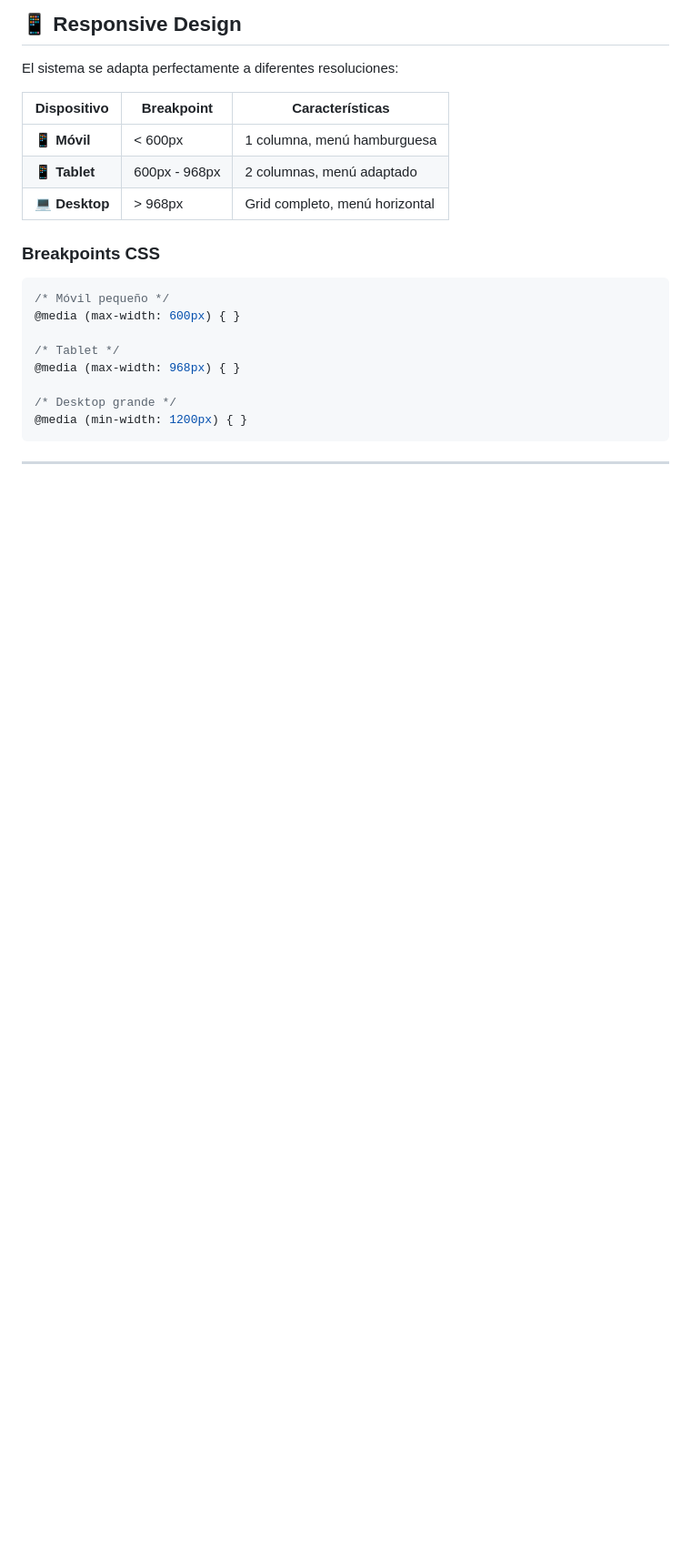
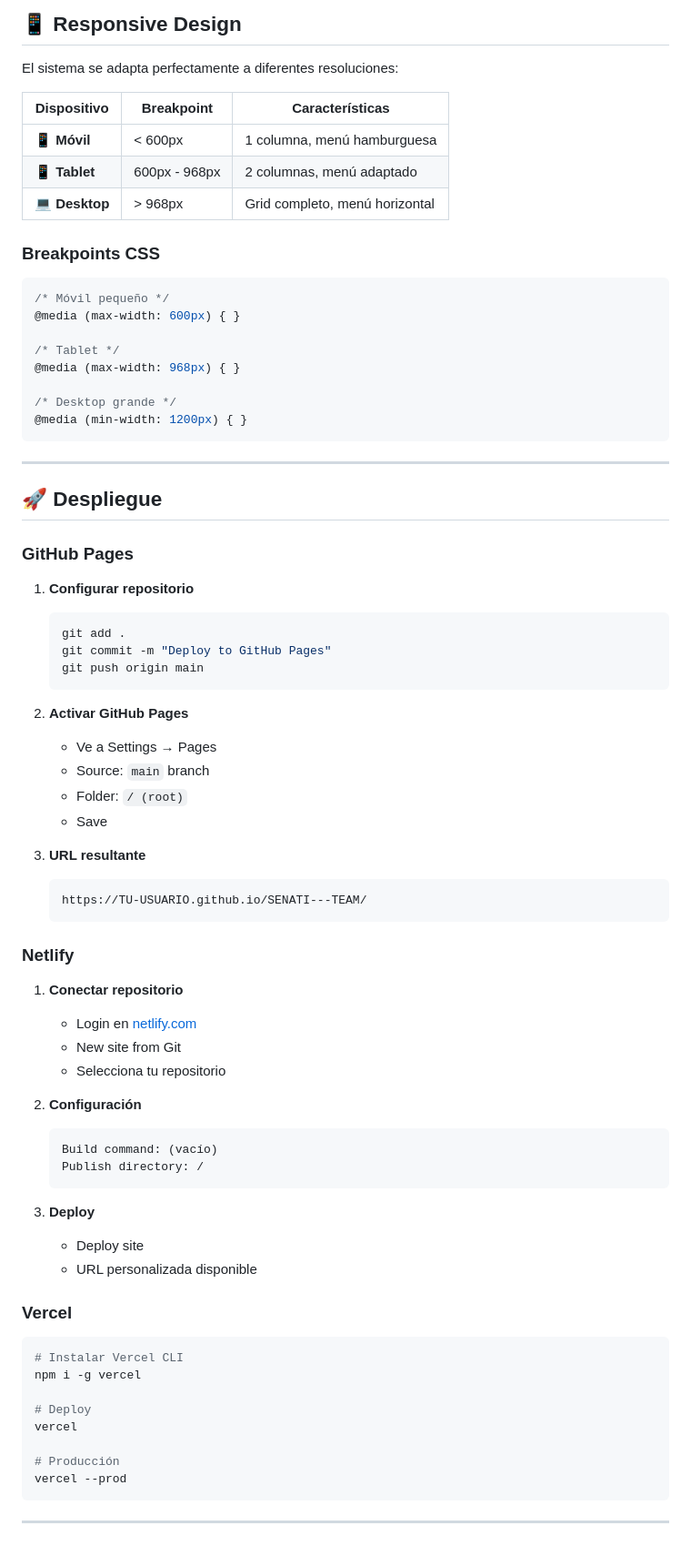
Before and after one commit to Romari01/SENATI---TEAM, a Markdown page: README.md, the part around the change. Shown at 91% size. Drawn GitHub-style; blank space fills up the shorter version.

Commit message:
Despliegue

````diff
--- a/README.md
+++ b/README.md
@@ -266,3 +266,57 @@ El sistema se adapta perfectamente a diferentes resoluciones:
 ```
 
 ---
+
+## 🚀 Despliegue
+
+### GitHub Pages
+
+1. **Configurar repositorio**
+   ```bash
+   git add .
+   git commit -m "Deploy to GitHub Pages"
+   git push origin main
+   ```
+
+2. **Activar GitHub Pages**
+   - Ve a Settings → Pages
+   - Source: `main` branch
+   - Folder: `/ (root)`
+   - Save
+
+3. **URL resultante**
+   ```
+   https://TU-USUARIO.github.io/SENATI---TEAM/
+   ```
+
+### Netlify
+
+1. **Conectar repositorio**
+   - Login en [netlify.com](https://netlify.com)
+   - New site from Git
+   - Selecciona tu repositorio
+
+2. **Configuración**
+   ```
+   Build command: (vacío)
+   Publish directory: /
+   ```
+
+3. **Deploy**
+   - Deploy site
+   - URL personalizada disponible
+
+### Vercel
+
+```bash
+# Instalar Vercel CLI
+npm i -g vercel
+
+# Deploy
+vercel
+
+# Producción
+vercel --prod
+```
+
+---
````
